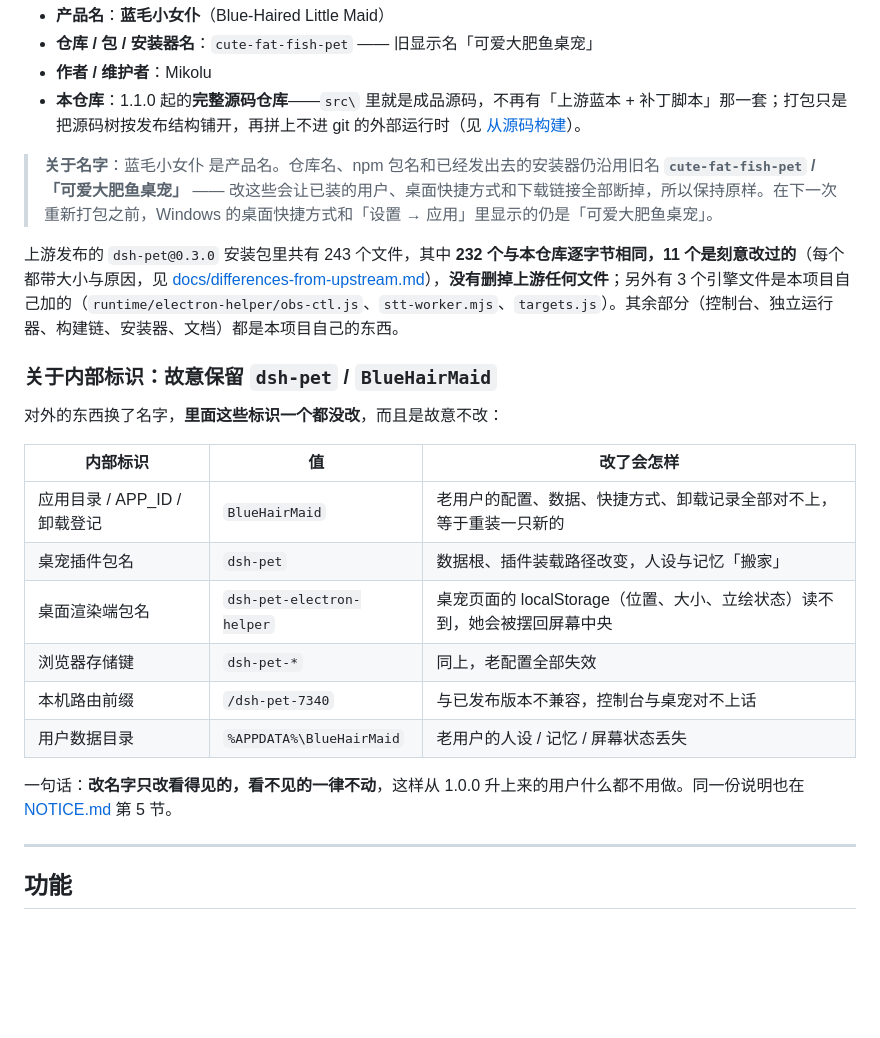
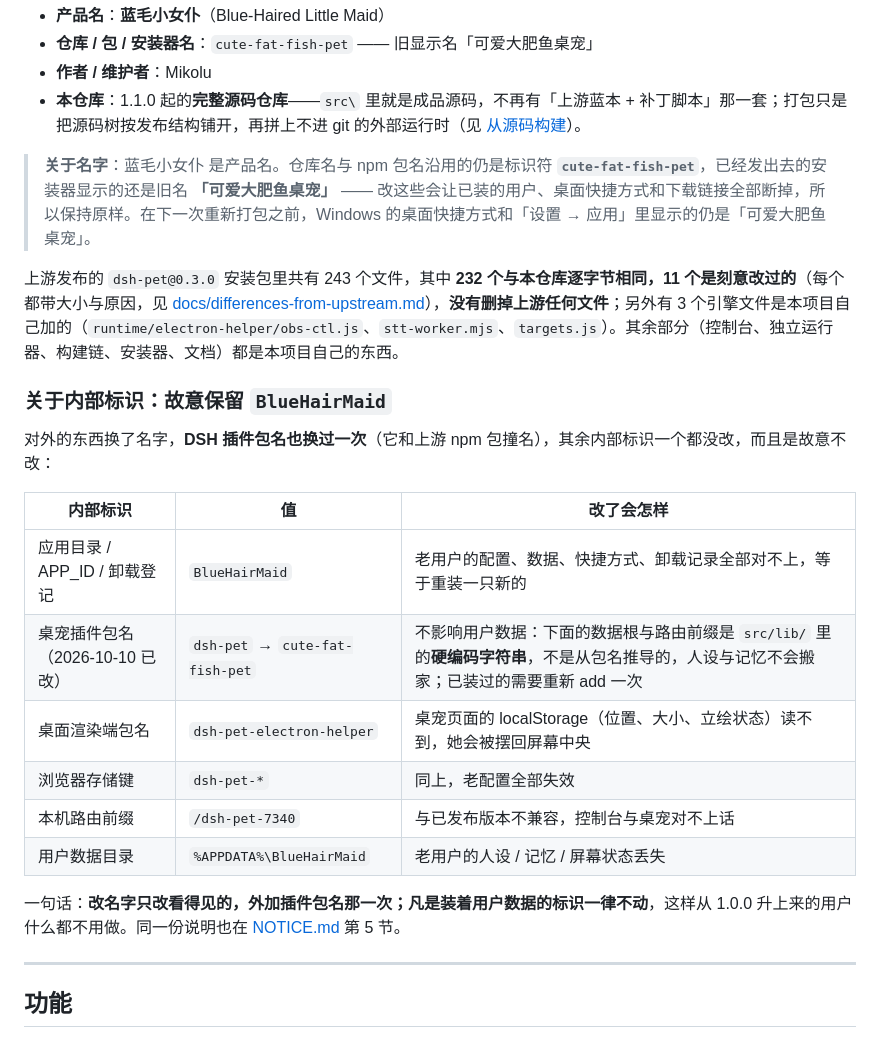
Before and after one commit to 12we21/cute-fat-fish-pet, a Markdown page: README.zh-CN.md, the part around the change. Drawn GitHub-style; blank space fills up the shorter version.

Commit message:
docs: correct the seven current-state docs after the dsh-pet -> cute-fat-fish-pet rename

```diff
--- a/README.zh-CN.md
+++ b/README.zh-CN.md
@@ -27,24 +27,24 @@
 - **作者 / 维护者**：Mikolu
 - **本仓库**：1.1.0 起的**完整源码仓库**——`src\` 里就是成品源码，不再有「上游蓝本 + 补丁脚本」那一套；打包只是把源码树按发布结构铺开，再拼上不进 git 的外部运行时（见 [从源码构建](#从源码构建)）。
 
-> **关于名字**：蓝毛小女仆 是产品名。仓库名、npm 包名和已经发出去的安装器仍沿用旧名 **`cute-fat-fish-pet` / 「可爱大肥鱼桌宠」** —— 改这些会让已装的用户、桌面快捷方式和下载链接全部断掉，所以保持原样。在下一次重新打包之前，Windows 的桌面快捷方式和「设置 → 应用」里显示的仍是「可爱大肥鱼桌宠」。
+> **关于名字**：蓝毛小女仆 是产品名。仓库名与 npm 包名沿用的仍是标识符 **`cute-fat-fish-pet`**，已经发出去的安装器显示的还是旧名 **「可爱大肥鱼桌宠」** —— 改这些会让已装的用户、桌面快捷方式和下载链接全部断掉，所以保持原样。在下一次重新打包之前，Windows 的桌面快捷方式和「设置 → 应用」里显示的仍是「可爱大肥鱼桌宠」。
 
 上游发布的 `dsh-pet@0.3.0` 安装包里共有 243 个文件，其中 **232 个与本仓库逐字节相同，11 个是刻意改过的**（每个都带大小与原因，见 [docs/differences-from-upstream.md](docs/differences-from-upstream.md)），**没有删掉上游任何文件**；另外有 3 个引擎文件是本项目自己加的（`runtime/electron-helper/obs-ctl.js`、`stt-worker.mjs`、`targets.js`）。其余部分（控制台、独立运行器、构建链、安装器、文档）都是本项目自己的东西。
 
-### 关于内部标识：故意保留 `dsh-pet` / `BlueHairMaid`
+### 关于内部标识：故意保留 `BlueHairMaid`
 
-对外的东西换了名字，**里面这些标识一个都没改**，而且是故意不改：
+对外的东西换了名字，**DSH 插件包名也换过一次**（它和上游 npm 包撞名），其余内部标识一个都没改，而且是故意不改：
 
 | 内部标识 | 值 | 改了会怎样 |
 | --- | --- | --- |
 | 应用目录 / APP_ID / 卸载登记 | `BlueHairMaid` | 老用户的配置、数据、快捷方式、卸载记录全部对不上，等于重装一只新的 |
-| 桌宠插件包名 | `dsh-pet` | 数据根、插件装载路径改变，人设与记忆「搬家」 |
+| 桌宠插件包名（2026-10-10 已改） | `dsh-pet` → `cute-fat-fish-pet` | 不影响用户数据：下面的数据根与路由前缀是 `src/lib/` 里的**硬编码字符串**，不是从包名推导的，人设与记忆不会搬家；已装过的需要重新 add 一次 |
 | 桌面渲染端包名 | `dsh-pet-electron-helper` | 桌宠页面的 localStorage（位置、大小、立绘状态）读不到，她会被摆回屏幕中央 |
 | 浏览器存储键 | `dsh-pet-*` | 同上，老配置全部失效 |
 | 本机路由前缀 | `/dsh-pet-7340` | 与已发布版本不兼容，控制台与桌宠对不上话 |
 | 用户数据目录 | `%APPDATA%\BlueHairMaid` | 老用户的人设 / 记忆 / 屏幕状态丢失 |
 
-一句话：**改名字只改看得见的，看不见的一律不动**，这样从 1.0.0 升上来的用户什么都不用做。同一份说明也在 [NOTICE.md](NOTICE.md) 第 5 节。
+一句话：**改名字只改看得见的，外加插件包名那一次；凡是装着用户数据的标识一律不动**，这样从 1.0.0 升上来的用户什么都不用做。同一份说明也在 [NOTICE.md](NOTICE.md) 第 5 节。
 
 ---
 
```
